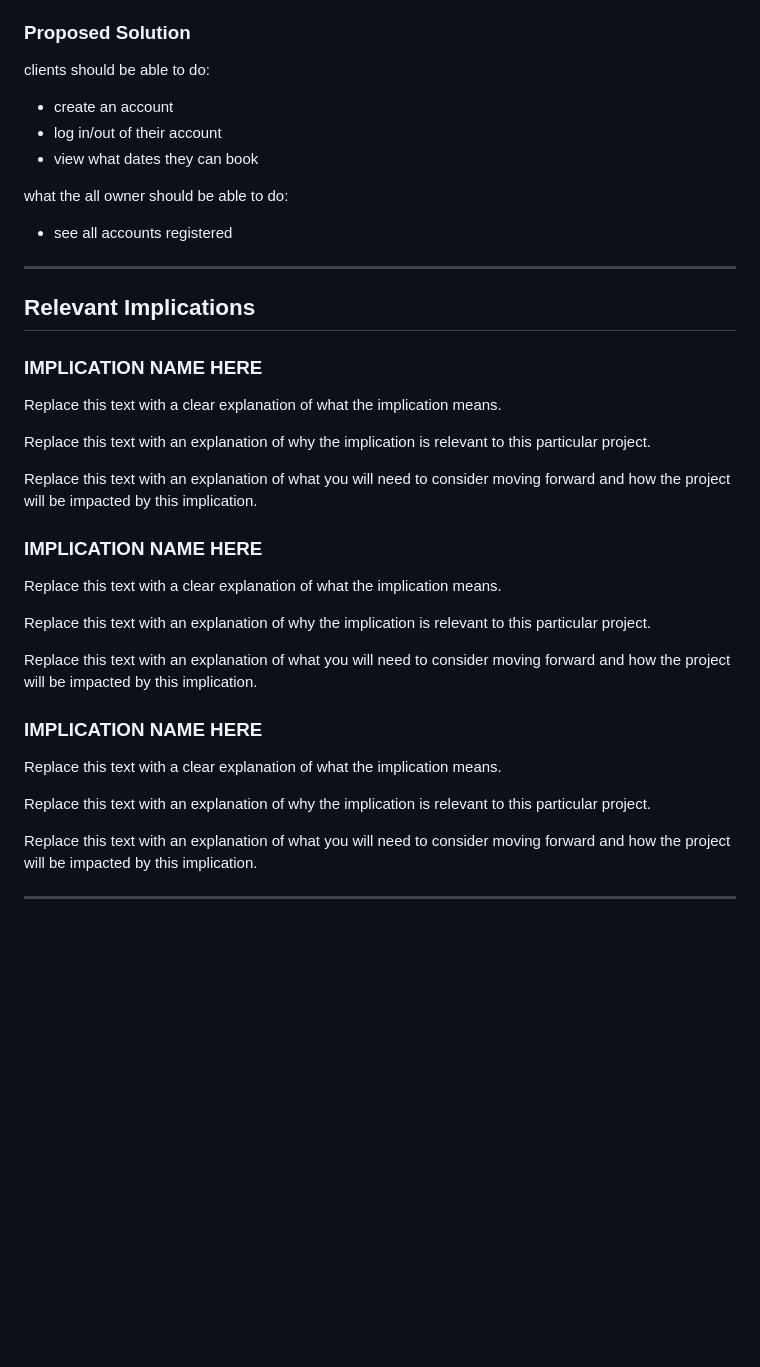
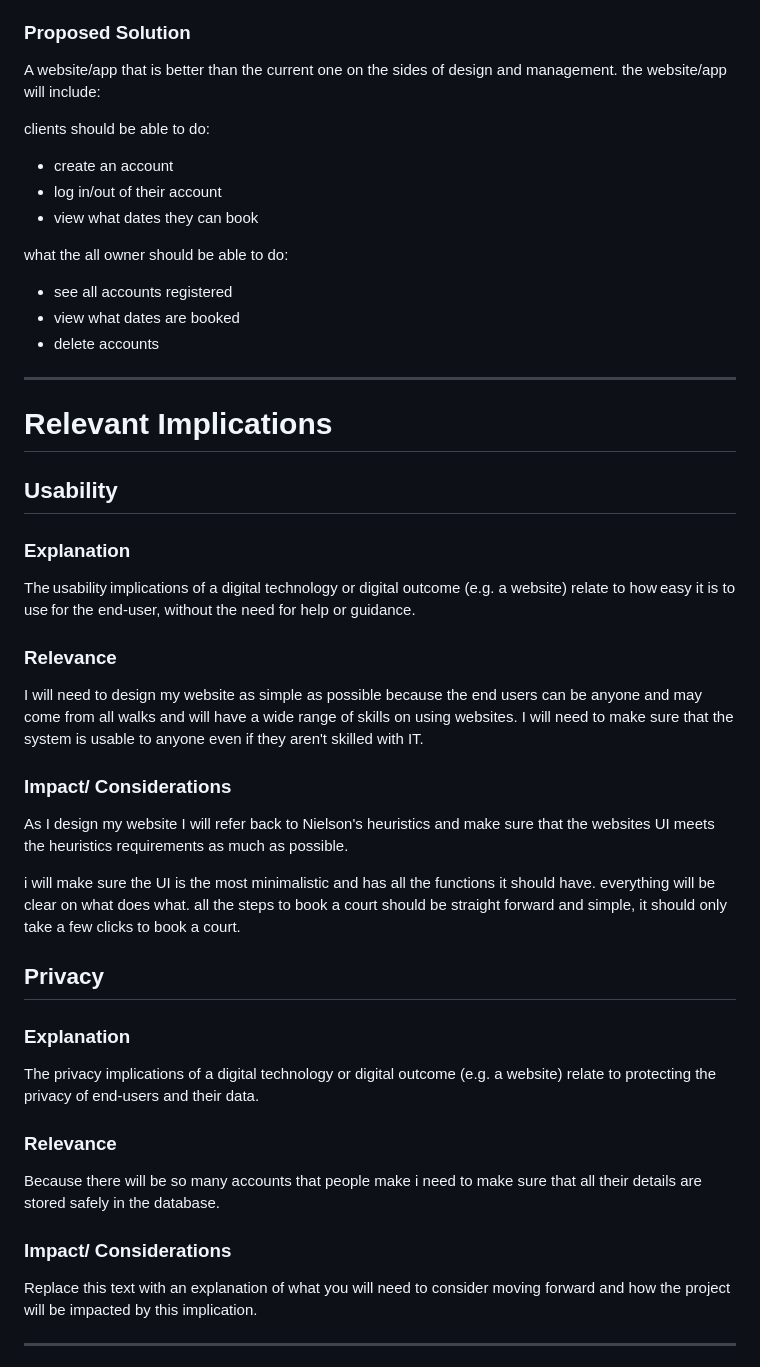
Before and after one commit to waimea-yheissner/300DTD-assessment, a Markdown page: website/Design.md, the part around the change. Rendered like a GitHub page; blank space fills up the shorter version.

Commit message:
Updated relevant implications
adding relevant implication

```diff
--- a/website/Design.md
+++ b/website/Design.md
@@ -23,6 +23,8 @@ The hall owner will like so the usual users and other users can use this website
 
 ### Proposed Solution
 
+A website/app that is better than the current one on the sides of design and management. the website/app will include:
+
 clients should be able to do:
  - create an account
  - log in/out of their account
@@ -30,34 +32,40 @@ clients should be able to do:
 
 what the all owner should be able to do:
 - see all accounts registered
+- view what dates are booked
+- delete accounts
 
 
 
 -------------------------------------------------
 
-## Relevant Implications
+# Relevant Implications
 
-### IMPLICATION NAME HERE
+## Usability
 
-Replace this text with a clear explanation of what the implication means.
+### Explanation
+The usability implications of a digital technology or digital outcome (e.g. a website) relate to how easy it is to use for the end-user, without the need for help or guidance.
 
-Replace this text with an explanation of why the implication is relevant to this particular project.
+### Relevance
+I will need to design my website as simple as possible because the end users can be anyone and may come from all walks and will have a wide range of skills on using websites. I will need to make sure that the system is usable to anyone even if they aren't skilled with IT.
 
-Replace this text with an explanation of what you will need to consider moving forward and how the project will be impacted by this implication.
+### Impact/ Considerations
 
-### IMPLICATION NAME HERE
+As I design my website I will refer back to Nielson's heuristics and make sure that the websites UI meets the heuristics requirements as much as possible.
 
-Replace this text with a clear explanation of what the implication means.
+i will make sure the UI is the most minimalistic and has all the functions it should have. everything will be clear on what does what. all the steps to book a court should be straight forward and simple, it should only take a few clicks to book a court.
 
-Replace this text with an explanation of why the implication is relevant to this particular project.
 
-Replace this text with an explanation of what you will need to consider moving forward and how the project will be impacted by this implication.
 
-### IMPLICATION NAME HERE
+## Privacy
 
-Replace this text with a clear explanation of what the implication means.
+### Explanation
+The privacy implications of a digital technology or digital outcome (e.g. a website) relate to protecting the privacy of end-users and their data.
 
-Replace this text with an explanation of why the implication is relevant to this particular project.
+### Relevance
+Because there will be so many accounts that people make i need to make sure that all their details are stored safely in the database.
+
+### Impact/ Considerations
 
 Replace this text with an explanation of what you will need to consider moving forward and how the project will be impacted by this implication.
 
```
